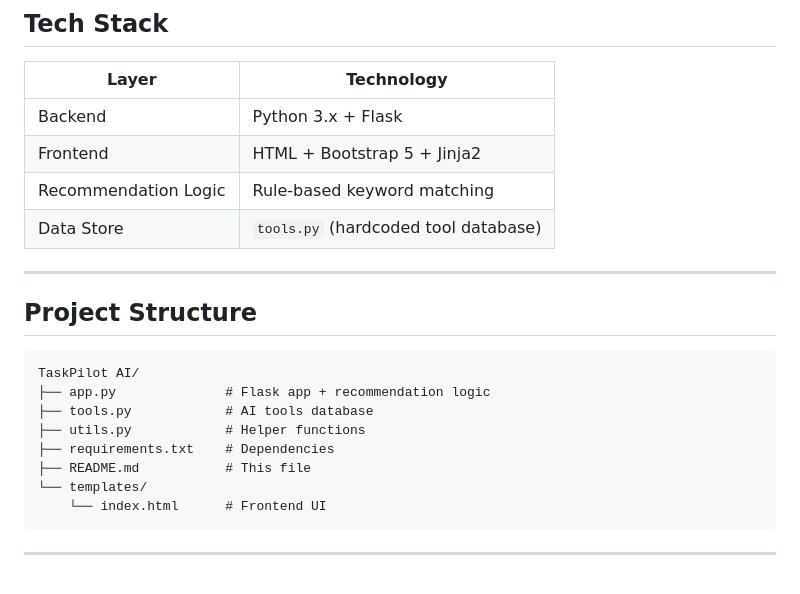
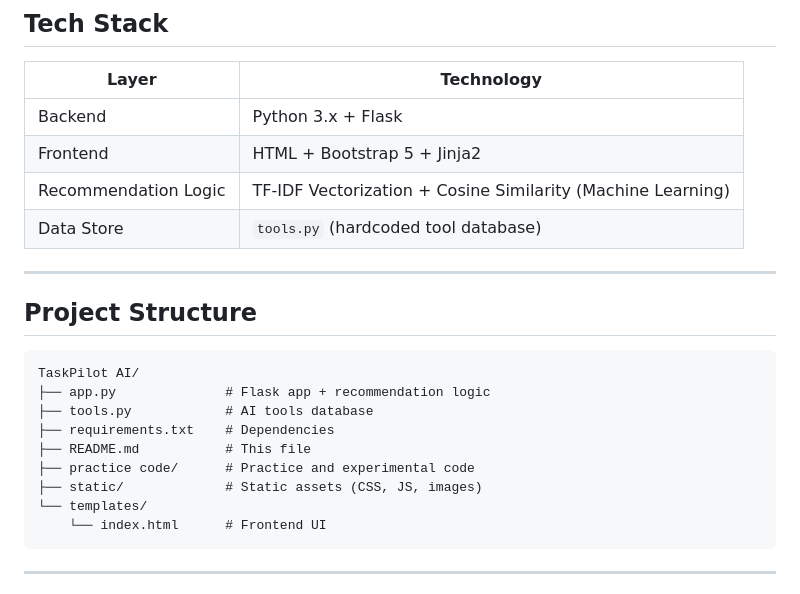
Before and after one commit to Anuragg-ydv/TaskPilot-Ai, a Markdown page: README.md, the part around one of its changes. GitHub-like rendering.

````diff
--- a/README.md
+++ b/README.md
@@ -23,7 +23,7 @@ Got a task but don't know which AI tool to use? Just type it in — TaskPilot AI
 |---|---|
 | Backend | Python 3.x + Flask |
 | Frontend | HTML + Bootstrap 5 + Jinja2 |
-| Recommendation Logic | Rule-based keyword matching |
+| Recommendation Logic | TF-IDF Vectorization + Cosine Similarity (Machine Learning) |
 | Data Store | `tools.py` (hardcoded tool database) |
 
 ---
@@ -34,9 +34,10 @@ Got a task but don't know which AI tool to use? Just type it in — TaskPilot AI
 TaskPilot AI/
 ├── app.py              # Flask app + recommendation logic
 ├── tools.py            # AI tools database
-├── utils.py            # Helper functions
 ├── requirements.txt    # Dependencies
 ├── README.md           # This file
+├── practice code/      # Practice and experimental code
+├── static/             # Static assets (CSS, JS, images)
 └── templates/
     └── index.html      # Frontend UI
 ```
````
Also changed, not shown: other parts of README.md (+30 -19 lines).
